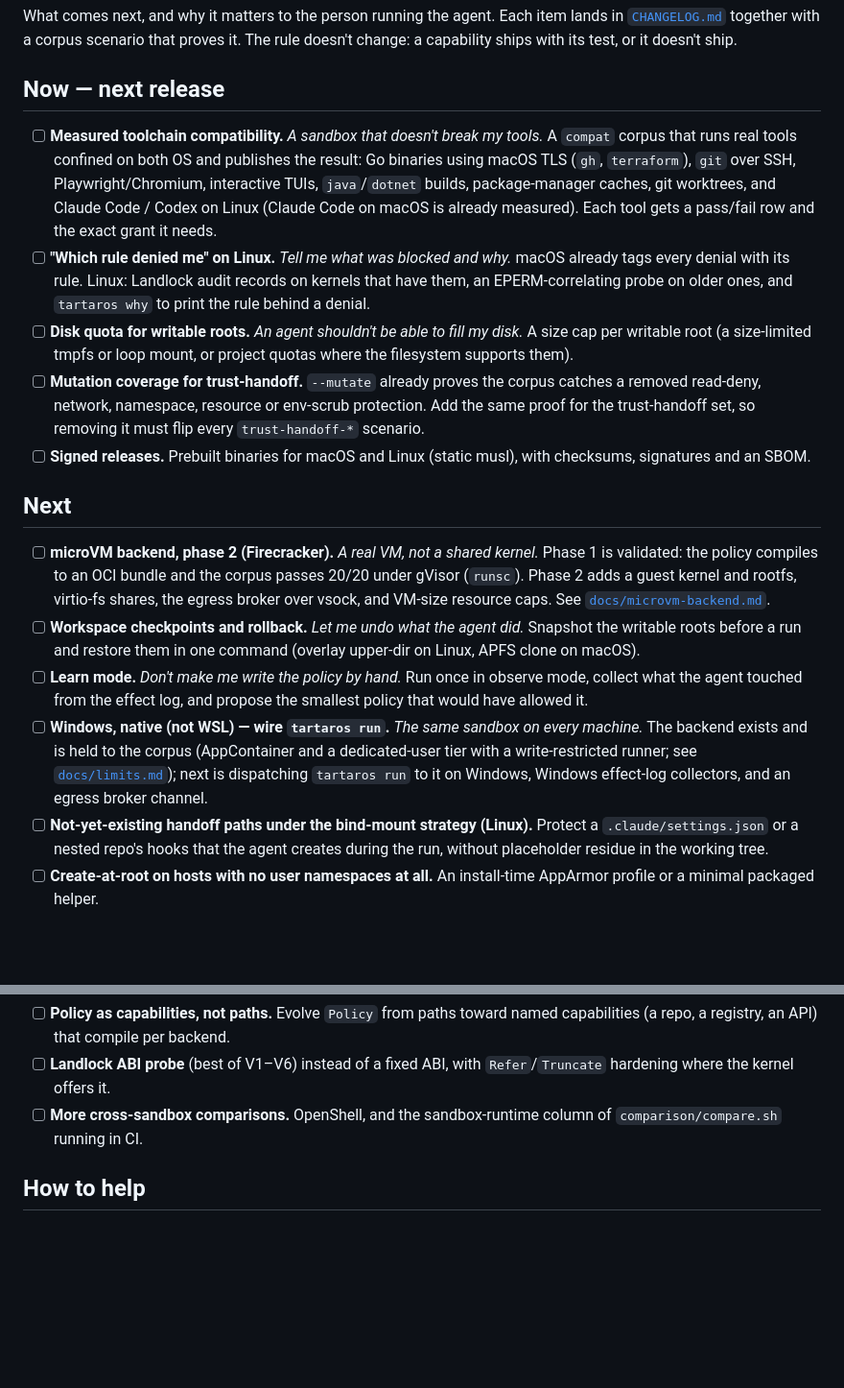
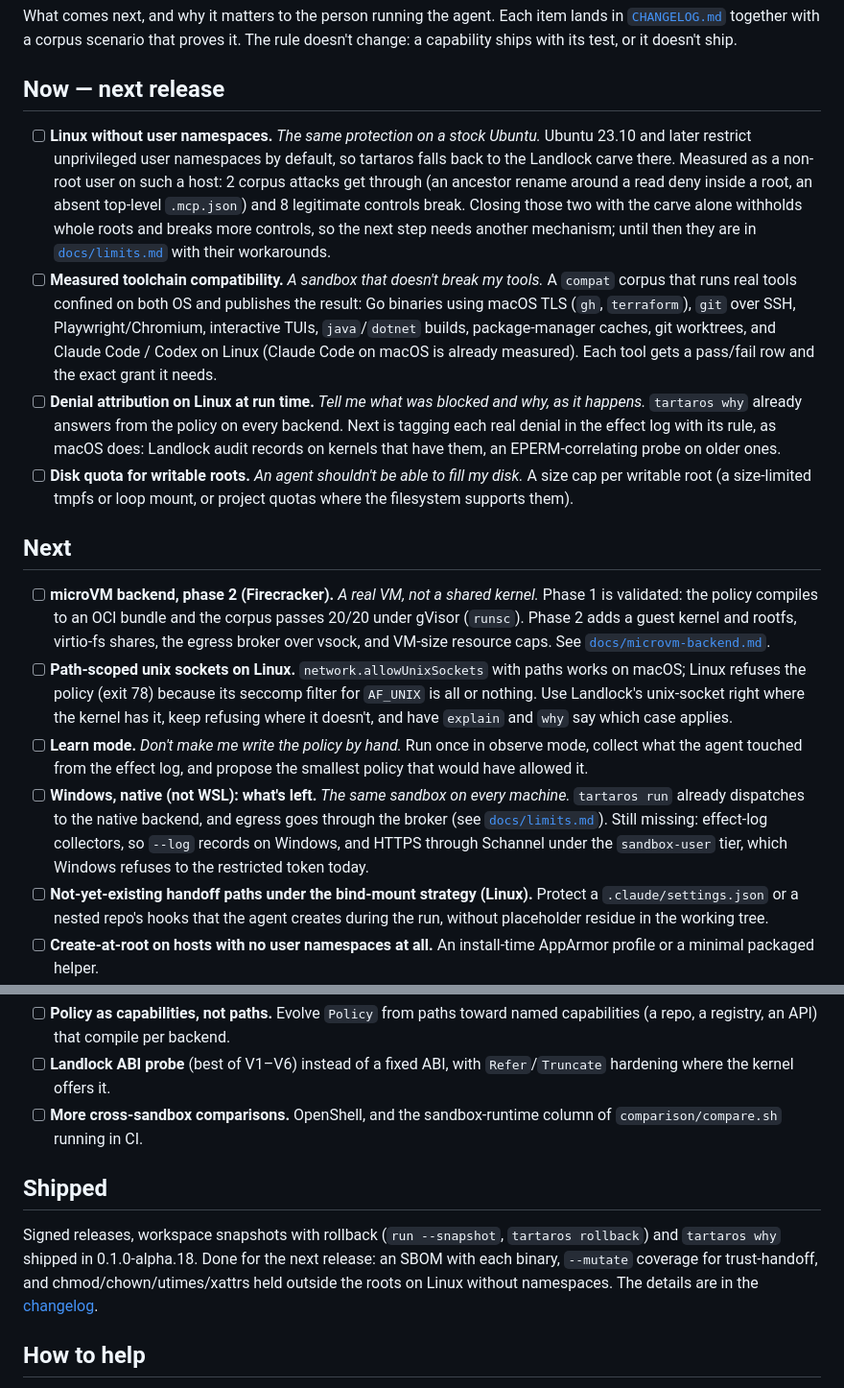
Before and after one commit to carlostapiacl/tartaros, a Markdown page: ROADMAP.md, 2 parts joined by grey strips. Shown at 96% size. Drawn GitHub-style; blank space fills up the shorter version.

Commit message:
roadmap: up to date with alpha.18; Linux without user namespaces and path-scoped unix sockets

```diff
--- a/ROADMAP.md
+++ b/ROADMAP.md
@@ -6,6 +6,15 @@ it. The rule doesn't change: a capability ships with its test, or it doesn't shi
 
 ## Now — next release
 
+- [ ] **Linux without user namespaces.** *The same protection on a stock
+      Ubuntu.* Ubuntu 23.10 and later restrict unprivileged user namespaces by
+      default, so tartaros falls back to the Landlock carve there. Measured as a
+      non-root user on such a host: 2 corpus attacks get through (an ancestor
+      rename around a read deny inside a root, an absent top-level `.mcp.json`)
+      and 8 legitimate controls break. Closing those two with the carve alone
+      withholds whole roots and breaks more controls, so the next step needs
+      another mechanism; until then they are in
+      [`docs/limits.md`](docs/limits.md) with their workarounds.
 - [ ] **Measured toolchain compatibility.** *A sandbox that doesn't break my
       tools.* A `compat` corpus that runs real tools confined on both OS and
       publishes the result: Go binaries using macOS TLS (`gh`, `terraform`),
@@ -13,19 +22,14 @@ it. The rule doesn't change: a capability ships with its test, or it doesn't shi
       builds, package-manager caches, git worktrees, and Claude Code / Codex on
       Linux (Claude Code on macOS is already measured). Each tool gets a pass/fail
       row and the exact grant it needs.
-- [ ] **"Which rule denied me" on Linux.** *Tell me what was blocked and why.*
-      macOS already tags every denial with its rule. Linux: Landlock audit
-      records on kernels that have them, an EPERM-correlating probe on older ones,
-      and `tartaros why` to print the rule behind a denial.
+- [ ] **Denial attribution on Linux at run time.** *Tell me what was blocked
+      and why, as it happens.* `tartaros why` already answers from the policy on
+      every backend. Next is tagging each real denial in the effect log with its
+      rule, as macOS does: Landlock audit records on kernels that have them, an
+      EPERM-correlating probe on older ones.
 - [ ] **Disk quota for writable roots.** *An agent shouldn't be able to fill my
       disk.* A size cap per writable root (a size-limited tmpfs or loop mount,
       or project quotas where the filesystem supports them).
-- [ ] **Mutation coverage for trust-handoff.** `--mutate` already proves the
-      corpus catches a removed read-deny, network, namespace, resource or env-scrub
-      protection. Add the same proof for the trust-handoff set, so removing it
-      must flip every `trust-handoff-*` scenario.
-- [ ] **Signed releases.** Prebuilt binaries for macOS and Linux (static musl),
-      with checksums, signatures and an SBOM.
 
 ## Next
 
@@ -34,17 +38,20 @@ it. The rule doesn't change: a capability ships with its test, or it doesn't shi
       corpus passes 20/20 under gVisor (`runsc`). Phase 2 adds a guest kernel and
       rootfs, virtio-fs shares, the egress broker over vsock, and VM-size resource
       caps. See [`docs/microvm-backend.md`](docs/microvm-backend.md).
-- [ ] **Workspace checkpoints and rollback.** *Let me undo what the agent did.*
-      Snapshot the writable roots before a run and restore them in one command
-      (overlay upper-dir on Linux, APFS clone on macOS).
+- [ ] **Path-scoped unix sockets on Linux.** `network.allowUnixSockets` with
+      paths works on macOS; Linux refuses the policy (exit 78) because its
+      seccomp filter for `AF_UNIX` is all or nothing. Use Landlock's unix-socket
+      right where the kernel has it, keep refusing where it doesn't, and have
+      `explain` and `why` say which case applies.
 - [ ] **Learn mode.** *Don't make me write the policy by hand.* Run once in
       observe mode, collect what the agent touched from the effect log, and
       propose the smallest policy that would have allowed it.
-- [ ] **Windows, native (not WSL) — wire `tartaros run`.** *The same sandbox on
-      every machine.* The backend exists and is held to the corpus (AppContainer
-      and a dedicated-user tier with a write-restricted runner; see
-      [`docs/limits.md`](docs/limits.md)); next is dispatching `tartaros run` to it
-      on Windows, Windows effect-log collectors, and an egress broker channel.
+- [ ] **Windows, native (not WSL): what's left.** *The same sandbox on every
+      machine.* `tartaros run` already dispatches to the native backend, and
+      egress goes through the broker (see [`docs/limits.md`](docs/limits.md)).
+      Still missing: effect-log collectors, so `--log` records on Windows, and
+      HTTPS through Schannel under the `sandbox-user` tier, which Windows refuses
+      to the restricted token today.
 - [ ] **Not-yet-existing handoff paths under the bind-mount strategy (Linux).**
       Protect a `.claude/settings.json` or a nested repo's hooks that the agent
       creates during the run, without placeholder residue in the working tree.
@@ -65,6 +72,14 @@ it. The rule doesn't change: a capability ships with its test, or it doesn't shi
 - [ ] **More cross-sandbox comparisons.** OpenShell, and the sandbox-runtime
       column of `comparison/compare.sh` running in CI.
 
+## Shipped
+
+Signed releases, workspace snapshots with rollback (`run --snapshot`,
+`tartaros rollback`) and `tartaros why` shipped in 0.1.0-alpha.18. Done for the
+next release: an SBOM with each binary, `--mutate` coverage for trust-handoff,
+and chmod/chown/utimes/xattrs held outside the roots on Linux without
+namespaces. The details are in the [changelog](CHANGELOG.md).
+
 ## How to help
 
 The fastest way in is a **new corpus scenario**: one TOML file with an attack, a
```
